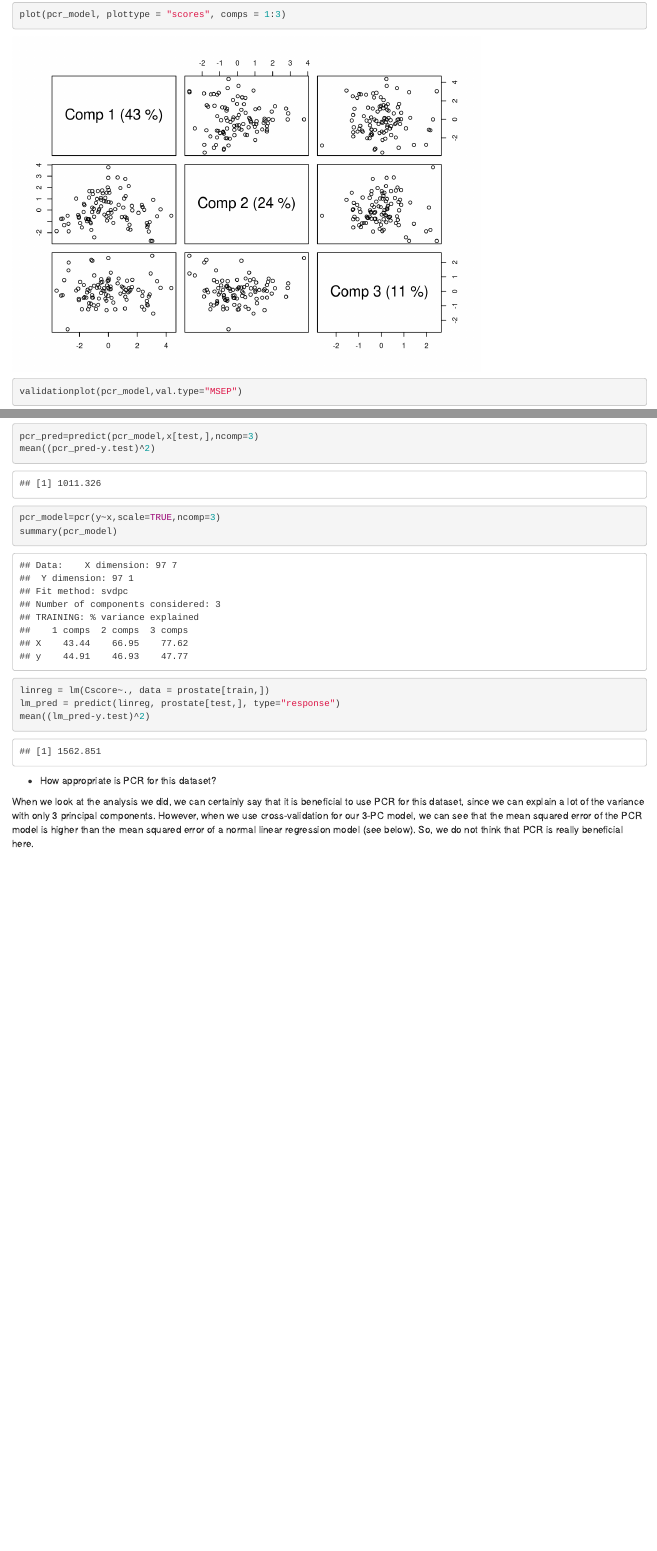
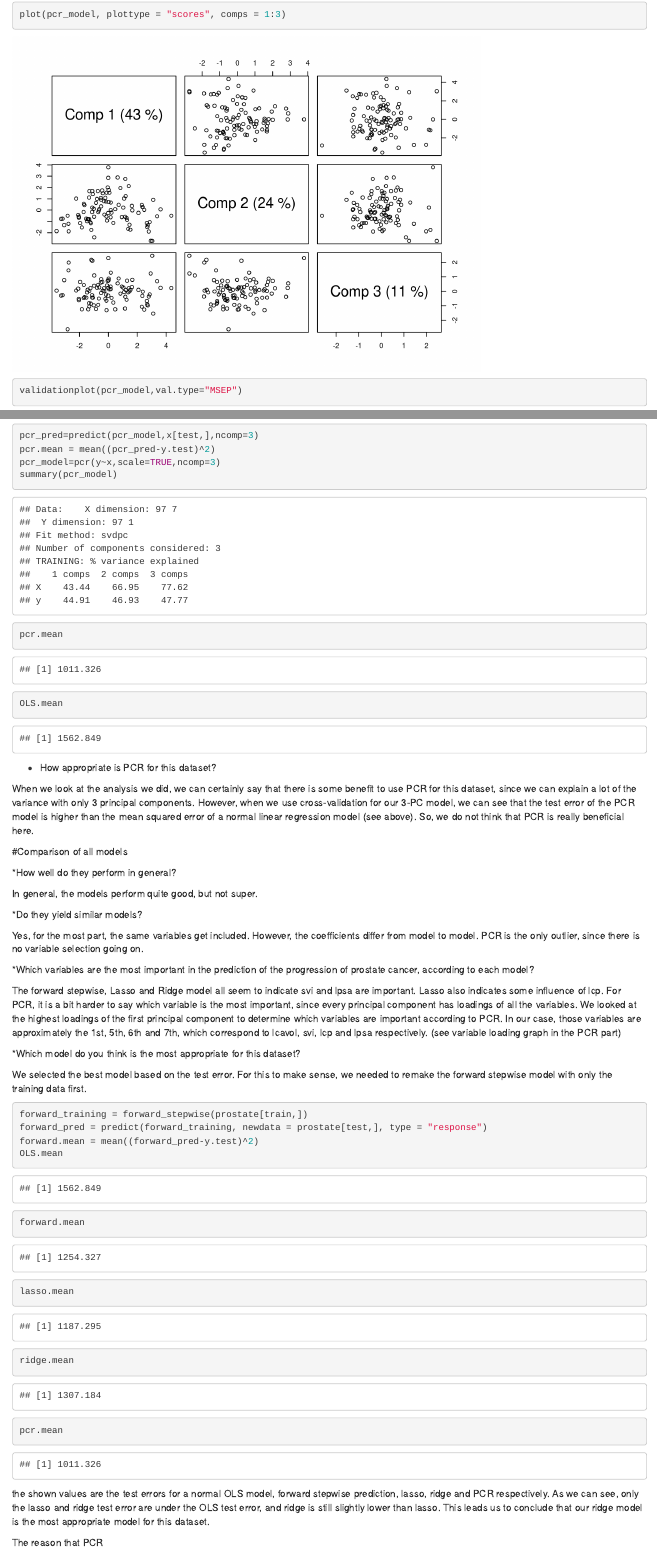
Before and after one commit to muscovitebob/LinearModelSelection, an R Markdown document (LinearModelSelection.Rmd): the page in a window 1100 px wide, from 11810 px down before the commit and from 12260 px down after it, so that both start at the same text, and a second part further down, joined at a grey line. Rendered offline with R 4.5, knitr and Pandoc, with nearby package versions.

Commit message:
model comparison finished, only general not good, small adjustments to PCR

````diff
--- a/LinearModelSelection.Rmd
+++ b/LinearModelSelection.Rmd
@@ -227,15 +227,48 @@ pcr_model=pcr(Cscore~.,data=prostate,subset=train,scale=TRUE,
 validationplot(pcr_model,val.type="MSEP")
 coefplot(pcr_model)
 pcr_pred=predict(pcr_model,x[test,],ncomp=3)
-mean((pcr_pred-y.test)^2)
+pcr.mean = mean((pcr_pred-y.test)^2)
 pcr_model=pcr(y~x,scale=TRUE,ncomp=3)
 summary(pcr_model)
-linreg = lm(Cscore~., data = prostate[train,])
-lm_pred = predict(linreg, prostate[test,], type="response")
-mean((lm_pred-y.test)^2)
+pcr.mean
+OLS.mean
 
 ```
 
 * How appropriate is PCR for this dataset?
 
-When we look at the analysis we did, we can certainly say that it is beneficial to use PCR for this dataset, since we can explain a lot of the variance with only 3 principal components. However, when we use cross-validation for our 3-PC model, we can see that the mean squared error of the PCR model is higher than the mean squared error of a normal linear regression model (see below). So, we do not think that PCR is really beneficial here.
+When we look at the analysis we did, we can certainly say that there is some benefit to use PCR for this dataset, since we can explain a lot of the variance with only 3 principal components. However, when we use cross-validation for our 3-PC model, we can see that the test error of the PCR model is higher than the mean squared error of a normal linear regression model (see above). So, we do not think that PCR is really beneficial here.
+
+
+#Comparison of all models
+
+*How well do they perform in general?
+
+In general, the models perform quite good, but not super.
+
+*Do they yield similar models?
+
+Yes, for the most part, the same variables get included. However, the coefficients differ from model to model. PCR is the only outlier, since there is no variable selection going on.
+
+*Which variables are the most important in the prediction of the progression of prostate cancer, according to each model?
+
+The forward stepwise, Lasso and Ridge model all seem to indicate svi and lpsa are important. Lasso also indicates some influence of lcp.
+For PCR, it is a bit harder to say which variable is the most important, since every principal component has loadings of all the variables. We looked at the highest loadings of the first principal component to determine which variables are important according to PCR. In our case, those variables are approximately the 1st, 5th, 6th and 7th, which correspond to lcavol, svi, lcp and lpsa respectively. (see variable loading graph in the PCR part)
+
+*Which model do you think is the most appropriate for this dataset?
+
+We selected the best model based on the test error. For this to make sense, we needed to remake the forward stepwise model with only the training data first.
+```{r}
+forward_training = forward_stepwise(prostate[train,])
+forward_pred = predict(forward_training, newdata = prostate[test,], type = "response")
+forward.mean = mean((forward_pred-y.test)^2)
+OLS.mean
+forward.mean
+lasso.mean
+ridge.mean
+pcr.mean
+```
+
+the shown values are the test errors for a normal OLS model, forward stepwise prediction, lasso, ridge and PCR respectively. As we can see, only the lasso and ridge test error are under the OLS test error, and ridge is still slightly lower than lasso. This leads us to conclude that our ridge model is the most appropriate model for this dataset.
+
+The reason that PCR
````
Also changed, not shown: LinearModelSelection.nb.html, LinearModelSelection.Rmd (2 more changed lines).
